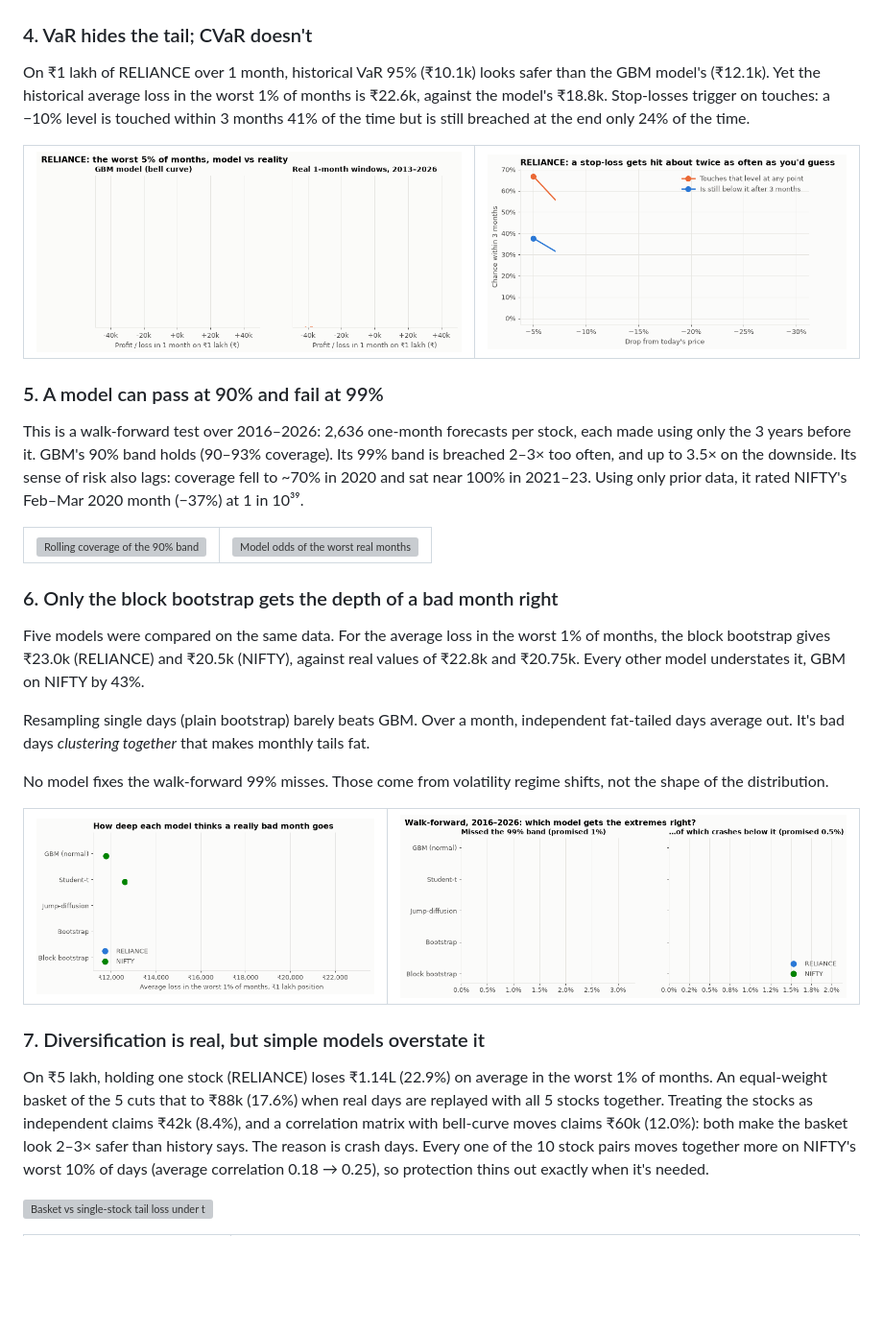
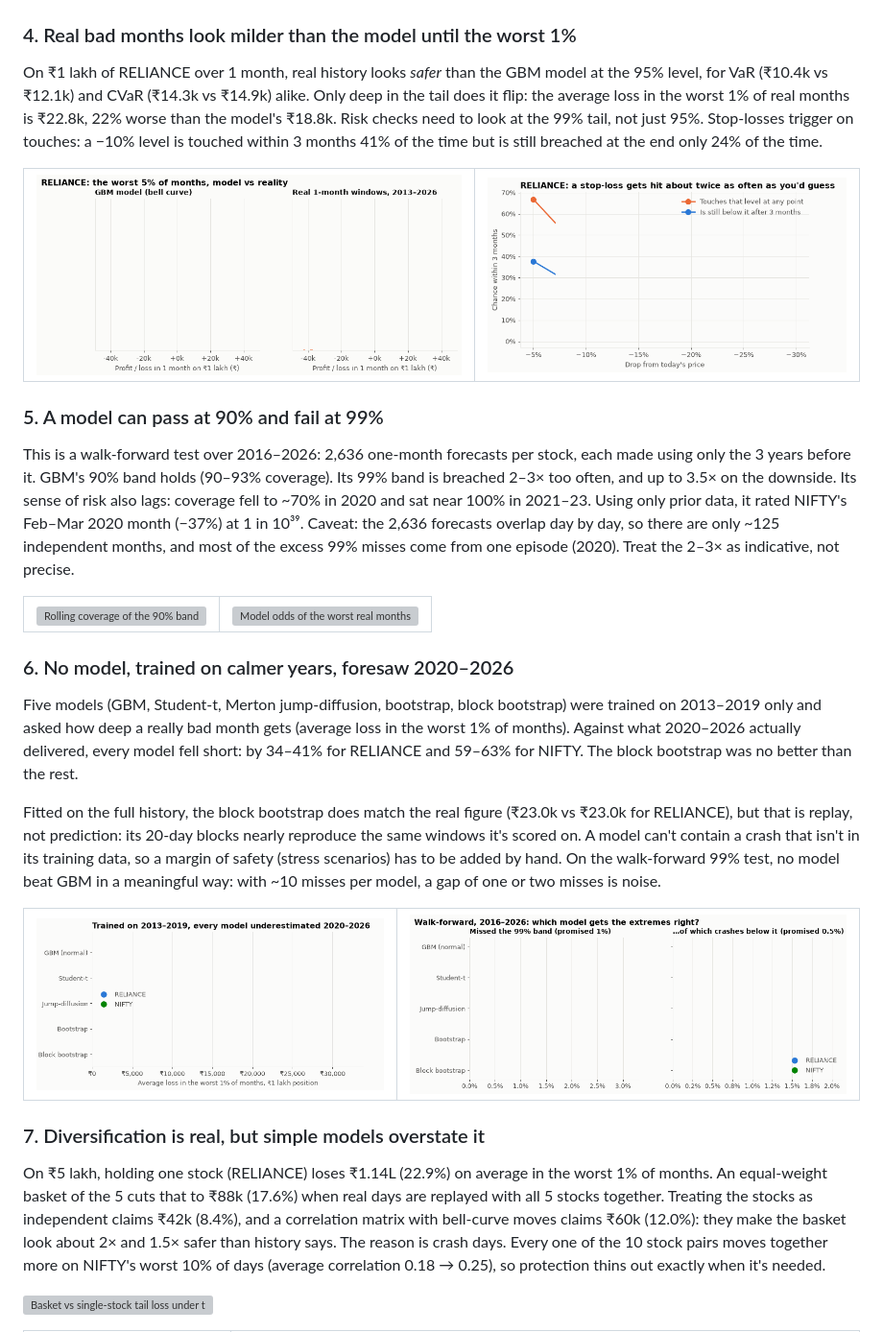
Before and after one commit to Dhirajdas18/monte-carlo-stock-sim, a Markdown page: README.md, the part around one of its changes. Shown at 96% size. GitHub-like rendering; pictures changed too: docs/img/models-tail.gif, docs/img/risk-var-cvar.gif; blank space fills up the shorter version; grey boxes are pictures that could not be loaded.

```diff
--- a/README.md
+++ b/README.md
@@ -50,9 +50,9 @@ RELIANCE's 13.6-year drift is 18.7%/yr ± 7.3% (1 standard error). Plausible dri
 <td><a href="docs/img/gbm-paths-needed.png"><picture><source media="(prefers-reduced-motion: reduce)" srcset="docs/img/gbm-paths-needed.png"><img src="docs/img/gbm-paths-needed.gif" alt="Error vs number of paths"></picture></a></td>
 </tr></table>
 
-### 4. VaR hides the tail; CVaR doesn't
+### 4. Real bad months look milder than the model until the worst 1%
 
-On ₹1 lakh of RELIANCE over 1 month, historical VaR 95% (₹10.1k) looks safer than the GBM model's (₹12.1k). Yet the historical average loss in the worst 1% of months is ₹22.6k, against the model's ₹18.8k. Stop-losses trigger on touches: a −10% level is touched within 3 months 41% of the time but is still breached at the end only 24% of the time.
+On ₹1 lakh of RELIANCE over 1 month, real history looks *safer* than the GBM model at the 95% level, for VaR (₹10.4k vs ₹12.1k) and CVaR (₹14.3k vs ₹14.9k) alike. Only deep in the tail does it flip: the average loss in the worst 1% of real months is ₹22.8k, 22% worse than the model's ₹18.8k. Risk checks need to look at the 99% tail, not just 95%. Stop-losses trigger on touches: a −10% level is touched within 3 months 41% of the time but is still breached at the end only 24% of the time.
 
 <table><tr>
 <td><a href="docs/img/risk-var-cvar.png"><picture><source media="(prefers-reduced-motion: reduce)" srcset="docs/img/risk-var-cvar.png"><img src="docs/img/risk-var-cvar.gif" alt="VaR and CVaR, model vs history"></picture></a></td>
@@ -61,20 +61,18 @@ On ₹1 lakh of RELIANCE over 1 month, historical VaR 95% (₹10.1k) looks safer
 
 ### 5. A model can pass at 90% and fail at 99%
 
-This is a walk-forward test over 2016–2026: 2,636 one-month forecasts per stock, each made using only the 3 years before it. GBM's 90% band holds (90–93% coverage). Its 99% band is breached 2–3× too often, and up to 3.5× on the downside. Its sense of risk also lags: coverage fell to ~70% in 2020 and sat near 100% in 2021–23. Using only prior data, it rated NIFTY's Feb–Mar 2020 month (−37%) at 1 in 10³⁹.
+This is a walk-forward test over 2016–2026: 2,636 one-month forecasts per stock, each made using only the 3 years before it. GBM's 90% band holds (90–93% coverage). Its 99% band is breached 2–3× too often, and up to 3.5× on the downside. Its sense of risk also lags: coverage fell to ~70% in 2020 and sat near 100% in 2021–23. Using only prior data, it rated NIFTY's Feb–Mar 2020 month (−37%) at 1 in 10³⁹. Caveat: the 2,636 forecasts overlap day by day, so there are only ~125 independent months, and most of the excess 99% misses come from one episode (2020). Treat the 2–3× as indicative, not precise.
 
 <table><tr>
 <td><a href="docs/img/validate-coverage.png"><picture><source media="(prefers-reduced-motion: reduce)" srcset="docs/img/validate-coverage.png"><img src="docs/img/validate-coverage.gif" alt="Rolling coverage of the 90% band"></picture></a></td>
 <td><a href="docs/img/validate-worst-months.png"><picture><source media="(prefers-reduced-motion: reduce)" srcset="docs/img/validate-worst-months.png"><img src="docs/img/validate-worst-months.gif" alt="Model odds of the worst real months"></picture></a></td>
 </tr></table>
 
-### 6. Only the block bootstrap gets the depth of a bad month right
+### 6. No model, trained on calmer years, foresaw 2020–2026
 
-Five models were compared on the same data. For the average loss in the worst 1% of months, the block bootstrap gives ₹23.0k (RELIANCE) and ₹20.5k (NIFTY), against real values of ₹22.8k and ₹20.75k. Every other model understates it, GBM on NIFTY by 43%.
+Five models (GBM, Student-t, Merton jump-diffusion, bootstrap, block bootstrap) were trained on 2013–2019 only and asked how deep a really bad month gets (average loss in the worst 1% of months). Against what 2020–2026 actually delivered, every model fell short: by 34–41% for RELIANCE and 59–63% for NIFTY. The block bootstrap was no better than the rest.
 
-Resampling single days (plain bootstrap) barely beats GBM. Over a month, independent fat-tailed days average out. It's bad days *clustering together* that makes monthly tails fat.
-
-No model fixes the walk-forward 99% misses. Those come from volatility regime shifts, not the shape of the distribution.
+Fitted on the full history, the block bootstrap does match the real figure (₹23.0k vs ₹23.0k for RELIANCE), but that is replay, not prediction: its 20-day blocks nearly reproduce the same windows it's scored on. A model can't contain a crash that isn't in its training data, so a margin of safety (stress scenarios) has to be added by hand. On the walk-forward 99% test, no model beat GBM in a meaningful way: with ~10 misses per model, a gap of one or two misses is noise.
 
 <table><tr>
 <td><a href="docs/img/models-tail.png"><picture><source media="(prefers-reduced-motion: reduce)" srcset="docs/img/models-tail.png"><img src="docs/img/models-tail.gif" alt="Tail depth per model"></picture></a></td>
@@ -83,7 +81,7 @@ No model fixes the walk-forward 99% misses. Those come from volatility regime sh
 
 ### 7. Diversification is real, but simple models overstate it
 
-On ₹5 lakh, holding one stock (RELIANCE) loses ₹1.14L (22.9%) on average in the worst 1% of months. An equal-weight basket of the 5 cuts that to ₹88k (17.6%) when real days are replayed with all 5 stocks together. Treating the stocks as independent claims ₹42k (8.4%), and a correlation matrix with bell-curve moves claims ₹60k (12.0%): both make the basket look 2–3× safer than history says. The reason is crash days. Every one of the 10 stock pairs moves together more on NIFTY's worst 10% of days (average correlation 0.18 → 0.25), so protection thins out exactly when it's needed.
+On ₹5 lakh, holding one stock (RELIANCE) loses ₹1.14L (22.9%) on average in the worst 1% of months. An equal-weight basket of the 5 cuts that to ₹88k (17.6%) when real days are replayed with all 5 stocks together. Treating the stocks as independent claims ₹42k (8.4%), and a correlation matrix with bell-curve moves claims ₹60k (12.0%): they make the basket look about 2× and 1.5× safer than history says. The reason is crash days. Every one of the 10 stock pairs moves together more on NIFTY's worst 10% of days (average correlation 0.18 → 0.25), so protection thins out exactly when it's needed.
 
 <a href="docs/img/portfolio-basket-risk.png"><picture><source media="(prefers-reduced-motion: reduce)" srcset="docs/img/portfolio-basket-risk.png"><img src="docs/img/portfolio-basket-risk.gif" alt="Basket vs single-stock tail loss under three methods"></picture></a>
 
```
Also changed, not shown: other parts of README.md (+3 -3 lines), docs/img/models-tail.png, docs/img/risk-var-cvar.png, 6 other files.
